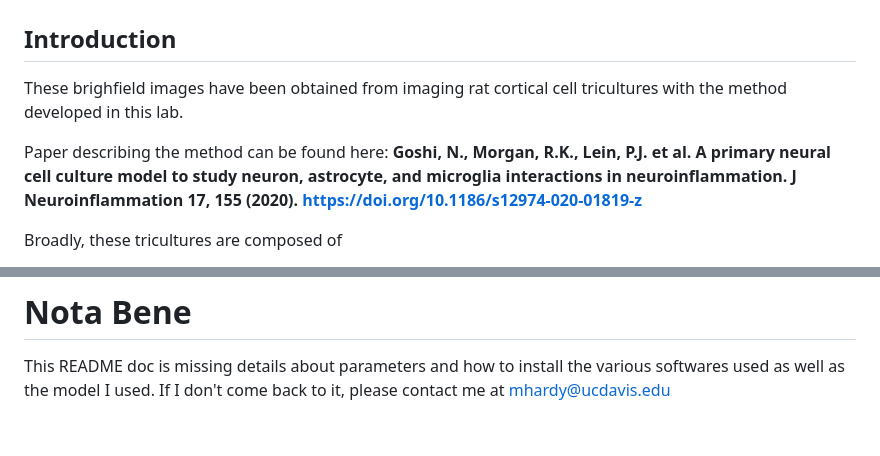
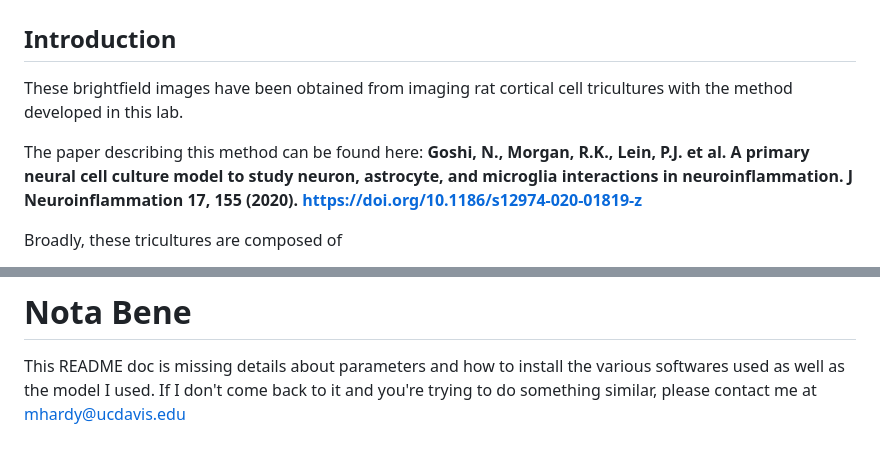
Before and after one commit to marionhardy/celltracker, a Markdown page: README.md, 2 parts joined by grey strips. Drawn GitHub-style.

```diff
--- a/README.md
+++ b/README.md
@@ -1,9 +1,9 @@
 # Tracking microglial cells in brightfield rat cortical tricultures
 ## Introduction
 
-These brighfield images have been obtained from imaging rat cortical cell tricultures with the method developed in this lab.
+These brightfield images have been obtained from imaging rat cortical cell tricultures with the method developed in this lab.
 
-Paper describing the method can be found here: **Goshi, N., Morgan, R.K., Lein, P.J. et al. A primary neural cell culture model to study neuron, astrocyte, and microglia interactions in neuroinflammation. J Neuroinflammation 17, 155 (2020). https://doi.org/10.1186/s12974-020-01819-z**
+The paper describing this method can be found here: **Goshi, N., Morgan, R.K., Lein, P.J. et al. A primary neural cell culture model to study neuron, astrocyte, and microglia interactions in neuroinflammation. J Neuroinflammation 17, 155 (2020). https://doi.org/10.1186/s12974-020-01819-z**
 
 Broadly, these tricultures are composed of
 -  Neurons
@@ -93,4 +93,4 @@ Then I made a R script to output various graphs of interest
 # Nota Bene
 
 This README doc is missing details about parameters and how to install the various softwares used as well as the model I used.
-If I don't come back to it, please contact me at mhardy@ucdavis.edu
+If I don't come back to it and you're trying to do something similar, please contact me at mhardy@ucdavis.edu
```
